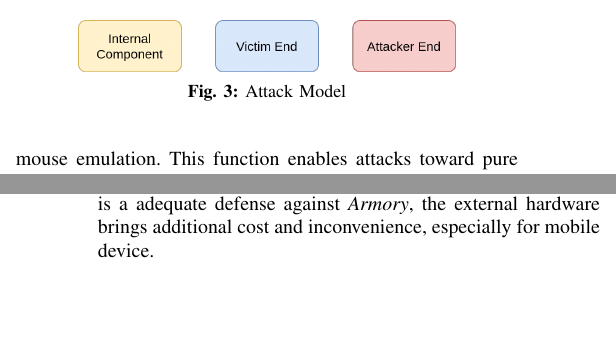
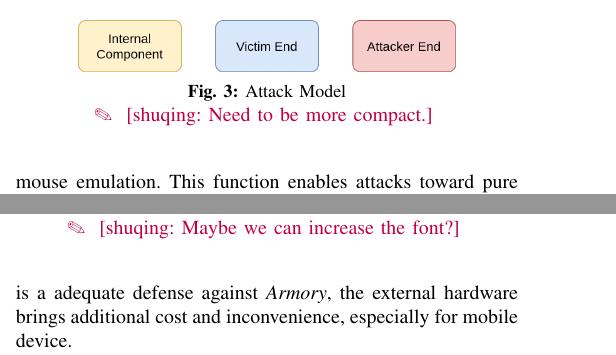
Before and after one commit to jwnhy/WOOT-BadUSB-C, a LaTeX paper (WOOT/BadUSBC.tex, which reads WOOT/Files/badusb.tex, WOOT/Files/countermeasure.tex): two parts of the columns of pages 5 and 8 of 10, joined at a grey line, cut so that both start at the same text. Compiled offline with pdfLaTeX; a missing font is replaced by an installed copy or a similar font; a LaTeX package or settings file that is missing is left out.

Commit message:
Some comments about figures

```diff
--- a/WOOT/Files/badusb.tex
+++ b/WOOT/Files/badusb.tex
@@ -42,7 +42,7 @@ The components in our attack model are as follows and the relation between them
 \begin{figure}[t]
 	\centering
 	\includegraphics[width=0.75\linewidth]{./Figs/attack_model.png}
-	\caption{Attack Model}
+	\caption{Attack Model}\shuqing{Need to be more compact.}
 	\label{fig:attack_model}
 \end{figure}
 \textbf{Scripting Mode}
--- a/WOOT/Files/countermeasure.tex
+++ b/WOOT/Files/countermeasure.tex
@@ -11 +12,2 @@ During our experiment, we noticed that \tool is actually unable to redirect out
 	\includegraphics[width=\linewidth]{./Figs/isolated_ui.png}
+	\caption{Isolated UI Rendering}\shuqing{Maybe we can increase the font?}
```
Also changed, not shown: WOOT/Files/countermeasure.tex (4 more changed lines).
